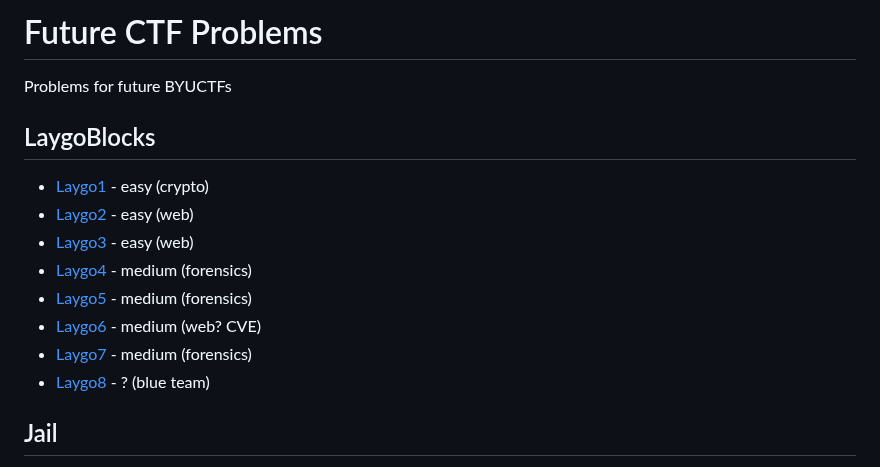
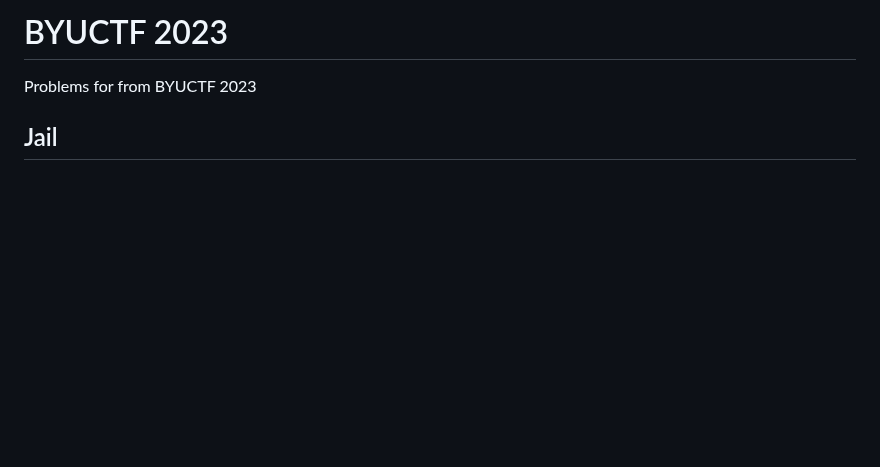
Before and after one commit to BYU-CSA/BYUCTF-2023, a Markdown page: README.md, the part around the change. GitHub-like rendering; blank space fills up the shorter version.

```diff
--- a/README.md
+++ b/README.md
@@ -1,15 +1,7 @@
-# Future CTF Problems
-Problems for future BYUCTFs
+# BYUCTF 2023
+Problems for from BYUCTF 2023
 
-## LaygoBlocks
-* [Laygo1](laygo-blocks/laygo1/) - easy (crypto)
-* [Laygo2](laygo-blocks/laygo2/) - easy (web)
-* [Laygo3](laygo-blocks/laygo3/) - easy (web)
-* [Laygo4](laygo-blocks/laygo4/) - medium (forensics)
-* [Laygo5](laygo-blocks/laygo5/) - medium (forensics)
-* [Laygo6](laygo-blocks/laygo6/) - medium (web? CVE)
-* [Laygo7](laygo-blocks/laygo7/) - medium (forensics)
-* [Laygo8](laygo-blocks/laygo8/) - ? (blue team)
+
 
 ## Jail
 * [Leet 1](leet1/) - easy (uploaded)
```
